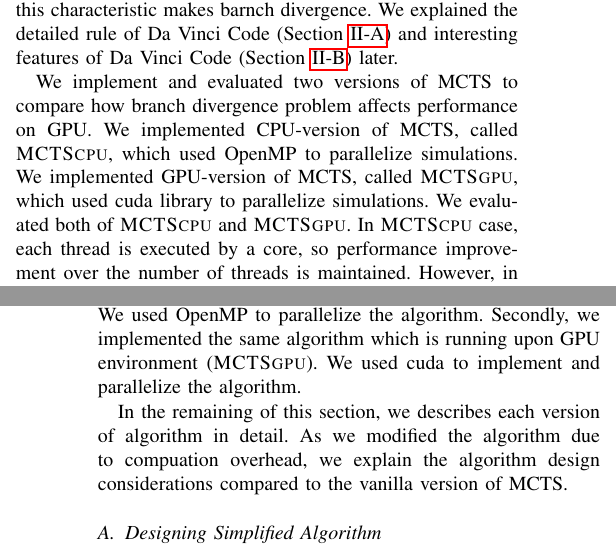
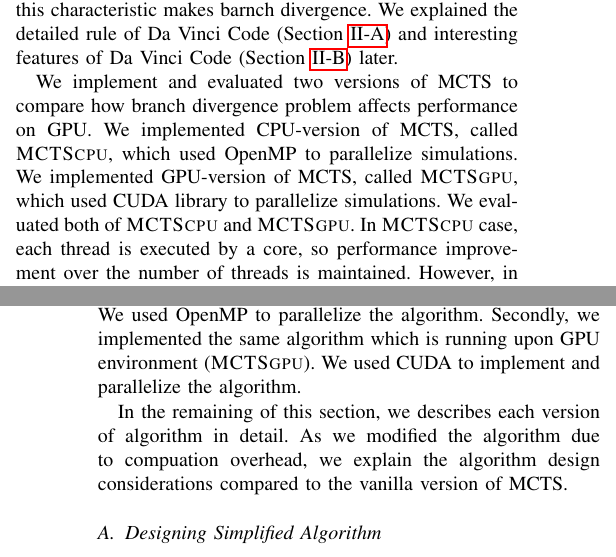
Before and after one commit to youngjooGo/deeplearning_final_report, a LaTeX paper (bare_conf.tex, which reads introduction.tex, method.tex): two parts of the columns of pages 1 and 3 of 6, joined at a grey line, cut so that both start at the same text. Compiled offline with pdfLaTeX; a missing font is replaced by an installed copy or a similar font; a LaTeX package or settings file that is missing is left out.

Commit message:
lower to upper

```diff
--- a/introduction.tex
+++ b/introduction.tex
@@ -43,7 +43,7 @@ We explained the detailed rule of Da Vinci Code~(Section~\ref{sec:davinci}) and
 % Prove of drawbacks (overhead)
 We implement and evaluated two versions of MCTS to compare how branch divergence problem affects performance on GPU.
 We implemented CPU-version of MCTS, called \cpu, which used OpenMP to parallelize simulations.
-We implemented GPU-version of MCTS, called \gpu, which used cuda library to parallelize simulations.
+We implemented GPU-version of MCTS, called \gpu, which used CUDA library to parallelize simulations.
 We evaluated both of \cpu~and \gpu.
 % \cpu shown linear fashion performance increasing, whereas \gpu showed non-linear fashion performance increasing and peformance valley.
 % Performance up to 12 threads increases linearly on \cpu.
--- a/method.tex
+++ b/method.tex
@@ -23,7 +23,7 @@ We implemented two versions of MCTS for Da Vinci code.
 Firstly, we implemented the MCTS algorithm for Da vinci code (\cpu) which is running upon CPU environment.
 We used OpenMP to parallelize the algorithm.
 Secondly, we implemented the same algorithm which is running upon GPU environment (\gpu).
-We used cuda to implement and parallelize the algorithm.
+We used CUDA to implement and parallelize the algorithm.
 
 % Both versions are implemented in parallel.
 In the remaining of this section, we describes each version of algorithm in detail.
```
